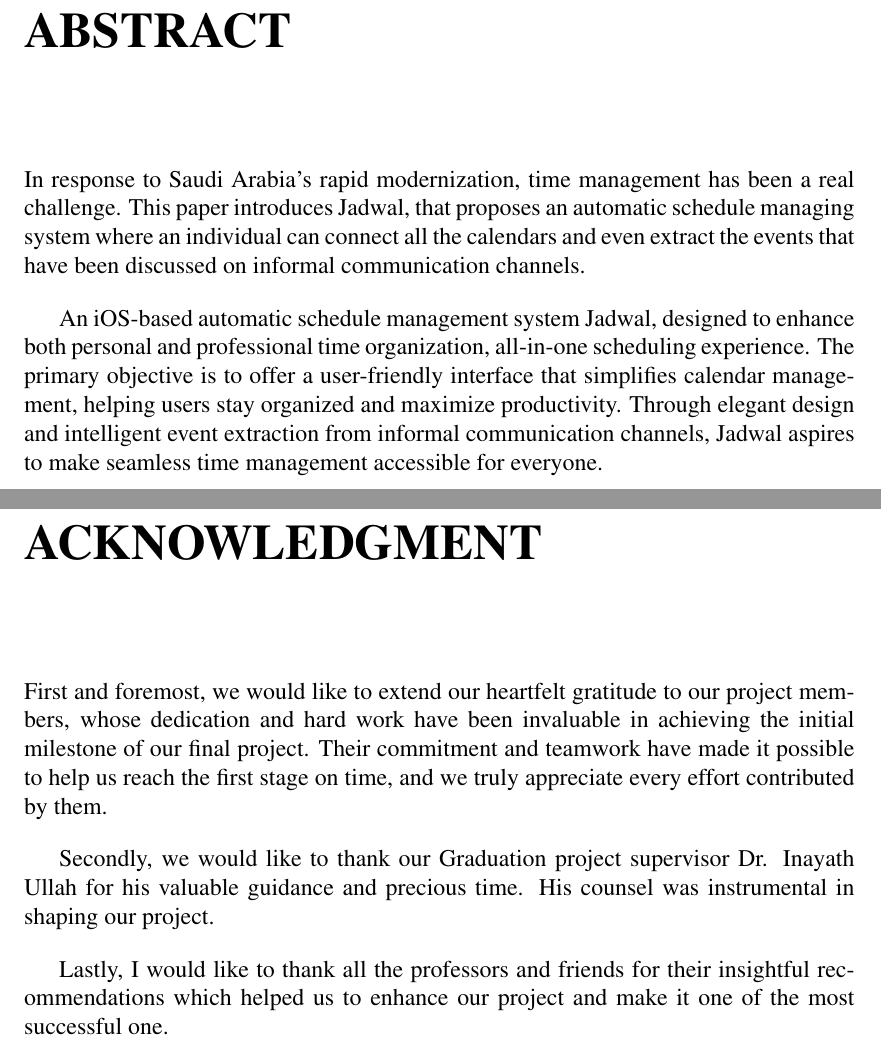
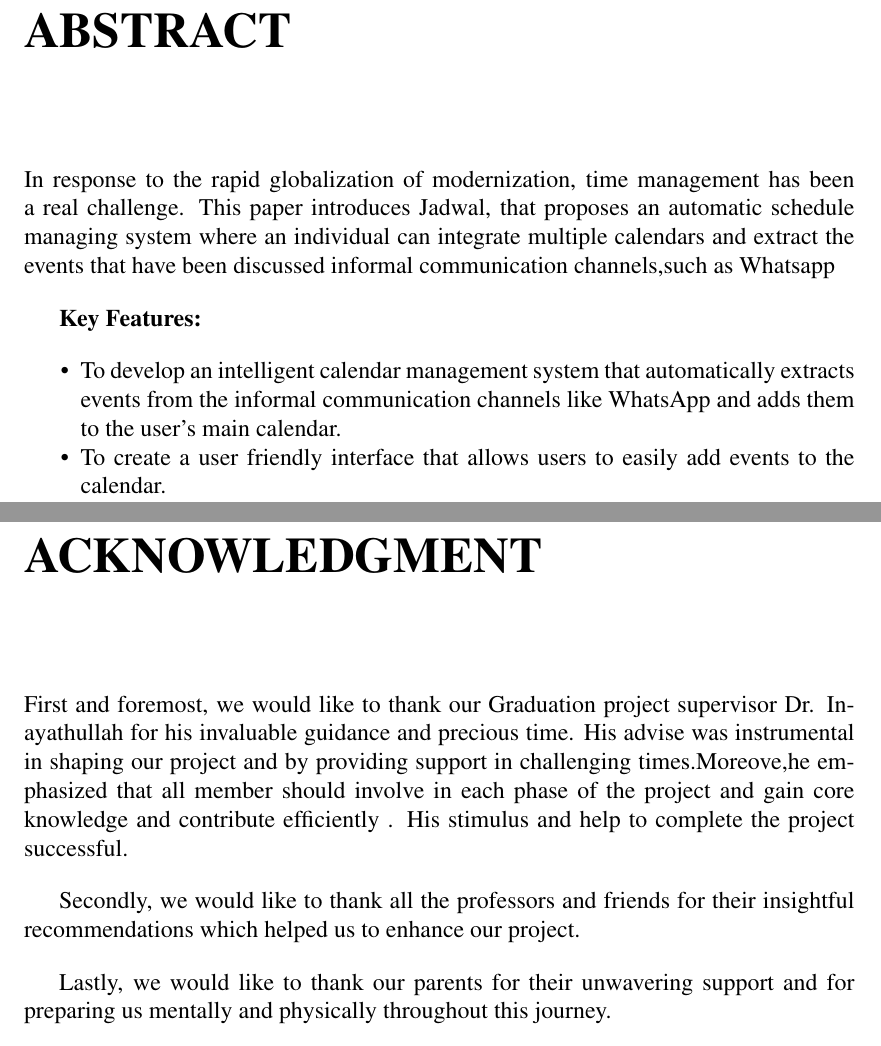
Before and after one commit to jadwalapp/symmetrical-spoon, a LaTeX thesis (docs/gp1/gp1.tex): two parts of pages 2 and 3 of 70 before the commit and two parts of pages 2 and 3 of 71 after it, joined at a grey line, cut so that both start at the same text. The pictures show the PDF file docs/gp1/gp1.pdf that the author committed with the source.

Commit message:
inaya modification

```diff
--- a/docs/gp1/gp1.tex
+++ b/docs/gp1/gp1.tex
@@ -87,6 +87,9 @@
 \addcontentsline{toc}{chapter}{Abstract}
 
 \begin{justify}
-In  Saudi Arabia's rapid modernization, time management has been a real challenge. This paper introduces Jadwal, that proposes an automatic schedule managing system where an individual can connect all the calendars and even extract the events that have been discussed on informal communication channels.
+In response to the rapid globalization of modernization, time management has been a real challenge. This paper introduces Jadwal, that proposes an automatic schedule managing system where an individual can integrate multiple calendars and extract the events that have been discussed informal communication channels,such as Whatsapp
 
-An iOS-based automatic schedule management system Jadwal, designed to enhance both personal and professional time organization, all-in-one scheduling experience. The primary objective is to offer a user-friendly interface that simplifies calendar management, helping users stay organized and maximize productivity. Through elegant design and intelligent event extraction from informal communication channels, Jadwal aspires to make seamless time management accessible for everyone.
+\textbf{Key Features:}
+\begin{itemize}
+    \item To develop an intelligent calendar management system that automatically extracts events from the informal communication channels like WhatsApp and adds them to the user's main calendar.
+    \item To create a user friendly interface that allows users to easily add events to the calendar.
@@ -96,11 +115,16 @@
 \addcontentsline{toc}{chapter}{Acknowledgment}
 
 \begin{justify}
-First and foremost, we would like to extend our heartfelt gratitude to our project members, whose dedication and hard work have been invaluable in achieving the initial milestone of our final project. Their commitment and teamwork have made it possible to help us reach the first stage on time, and we truly appreciate every effort contributed by them.
+First and foremost, we would like to thank our Graduation project supervisor Dr. Inayathullah for his invaluable guidance and precious time. His advise was instrumental in shaping our project and by providing support in challenging times.Moreove,he emphasized that all member should involve in each phase of the project and gain core knowledge and contribute efficiently .
+His stimulus and help to complete the project successful.
 
-Secondly, we would like to thank our Graduation project supervisor Dr. Inayath Ullah for his valuable guidance and precious time. His counsel was instrumental in shaping our project.
 
-Lastly, I would like to thank all the professors and friends for their insightful recommendations which helped us to enhance our project and make it one of the most successful one.
+
+Secondly, we would like to thank all the professors and friends for their insightful recommendations which helped us to enhance our project.
+
+
+
+Lastly, we would like to thank our parents for their unwavering support and for preparing us mentally and physically throughout this journey.
 \end{justify}
 
 \newpage
```
Also changed, not shown: docs/gp1/gp1.pdf, docs/gp1/gp1.tex (39 more changed lines).
